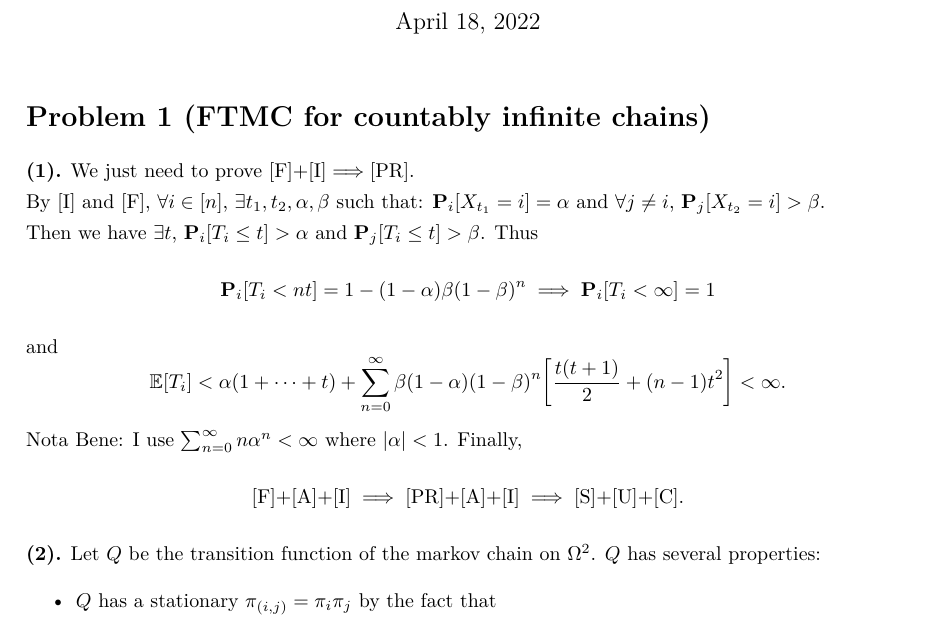
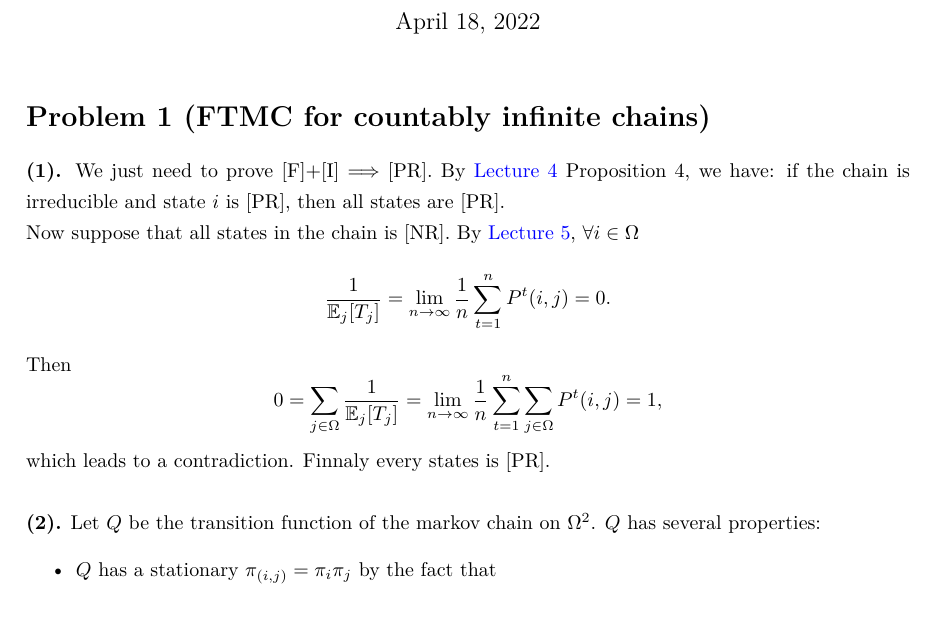
Before and after one commit to anyeZHY/AI2613-Homework, a LaTeX problem sheet (HW3/HW3.tex): part of page 1 of 3, cut so that both start at the same text. Compiled offline with XeLaTeX.

Commit message:
Update HW3

```diff
--- a/HW3/HW3.tex
+++ b/HW3/HW3.tex
@@ -23,20 +23,31 @@
 
 \textbf{(1).}
 We just need to prove [F]+[I]$\implies$[PR].
+By \href{http://chihaozhang.com/teaching/SP2022spring/notes/lec4.pdf}{Lecture 4} Proposition 4, we have: if the chain is irreducible and state $i$ is [PR], then all states are [PR].
 
-By [I] and [F], $\forall i\in[n]$, $\exists t_1,t_2,\alpha,\beta$ such that: $\P_i[X_{t_1}=i]=\alpha$ and $\forall j\ne i$, $\P_j[X_{t_2}=i]>\beta$.
-
-Then we have $\exists t$, $\P_i[T_i\le t]>\alpha$ and $\P_j[T_i\le t]>\beta$. Thus
+Now suppose that all states in the chain is [NR]. By \href{http://chihaozhang.com/teaching/SP2022spring/notes/lec5.pdf}{Lecture 5}, $\forall i\in\Omega$
 \[
-	\P_i[T_i<nt] = 1-(1-\alpha)\beta(1-\beta)^n \implies \P_i[T_i<\infty] = 1
-\] and
+	\frac{1}{\=E_j[T_j]}=\lim_{n\to\infty}\frac{1}{n}\sum_{t=1}^nP^t(i,j)=0
+.\]
+Then
 \[
-	\=E[T_i]<\alpha(1+\cdots+t)+\sum_{n=0}^\infty\beta(1-\alpha)(1-\beta)^n\qty[\frac{t(t+1)}{2}+(n-1)t^2]<\infty
-	.\] Nota Bene: I use $\sum_{n=0}^\infty n\alpha^n<\infty$ where $\abs{\alpha}<1$.
-Finally,
-\[
-	\text{[F]+[A]+[I]}\implies\text{[PR]+[A]+[I]}\implies\text{[S]+[U]+[C]}
-	.\]
+	0=\sum_{j\in\Omega} \frac{1}{\=E_j[T_j]}=\lim_{n\to\infty}\frac{1}{n}\sum_{t=1}^n\sum_{j\in\Omega}P^t(i,j)=1
+,\]
+which leads to a contradiction. Finnaly every states is [PR].
+\\\\
+% By [I] and [F], $\forall i\in[n]$, $\exists t_1,t_2,\alpha,\beta$ such that: $\P_i[X_{t_1}=i]=\alpha$ and $\forall j\ne i$, $\P_j[X_{t_2}=i]>\beta$.
+%
+% Then we have $\exists t$, $\P_i[T_i\le t]>\alpha$ and $\P_j[T_i\le t]>\beta$. Thus
+% \[
+% 	\P_i[T_i<nt] = 1-(1-\alpha)\beta(1-\beta)^n \implies \P_i[T_i<\infty] = 1
+% \] and
+% \[
+% 	\=E[T_i]<\alpha(1+\cdots+t)+\sum_{n=0}^\infty\beta(1-\alpha)(1-\beta)^n\qty[\frac{t(t+1)}{2}+(n-1)t^2]<\infty
+% 	.\] Nota Bene: I use $\sum_{n=0}^\infty n\alpha^n<\infty$ where $\abs{\alpha}<1$.
+% Finally,
+% \[
+% 	\text{[F]+[A]+[I]}\implies\text{[PR]+[A]+[I]}\implies\text{[S]+[U]+[C]}
+% 	.\]
 \textbf{(2).} Let $Q$ be the transition function of the markov chain on $\Omega^2$. $Q$ has several properties:
 \begin{itemize}
 	\item
```
Also changed, not shown: HW3/HW3.pdf, HW3/HW3.tex (2 more changed lines), 2 other files.
